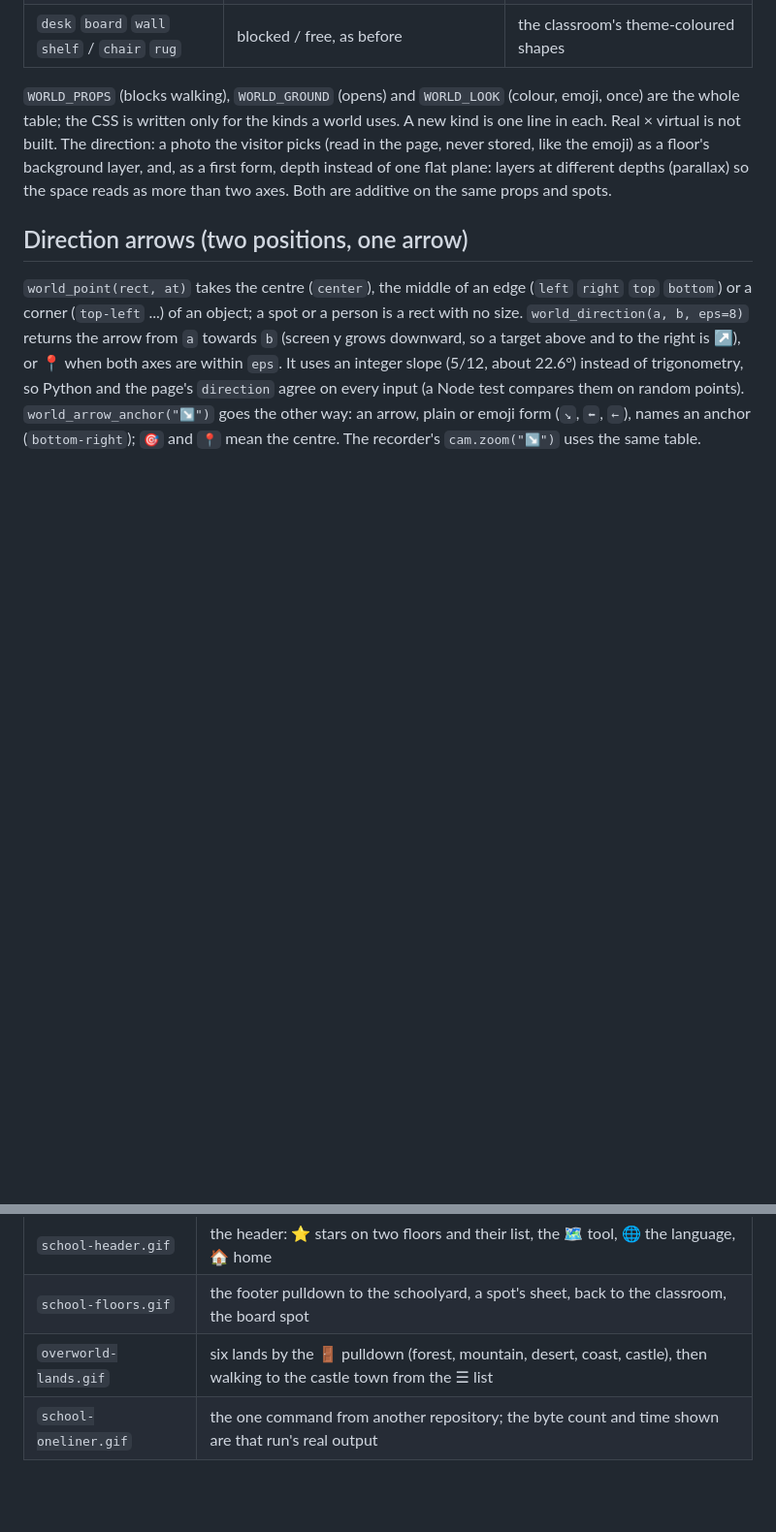
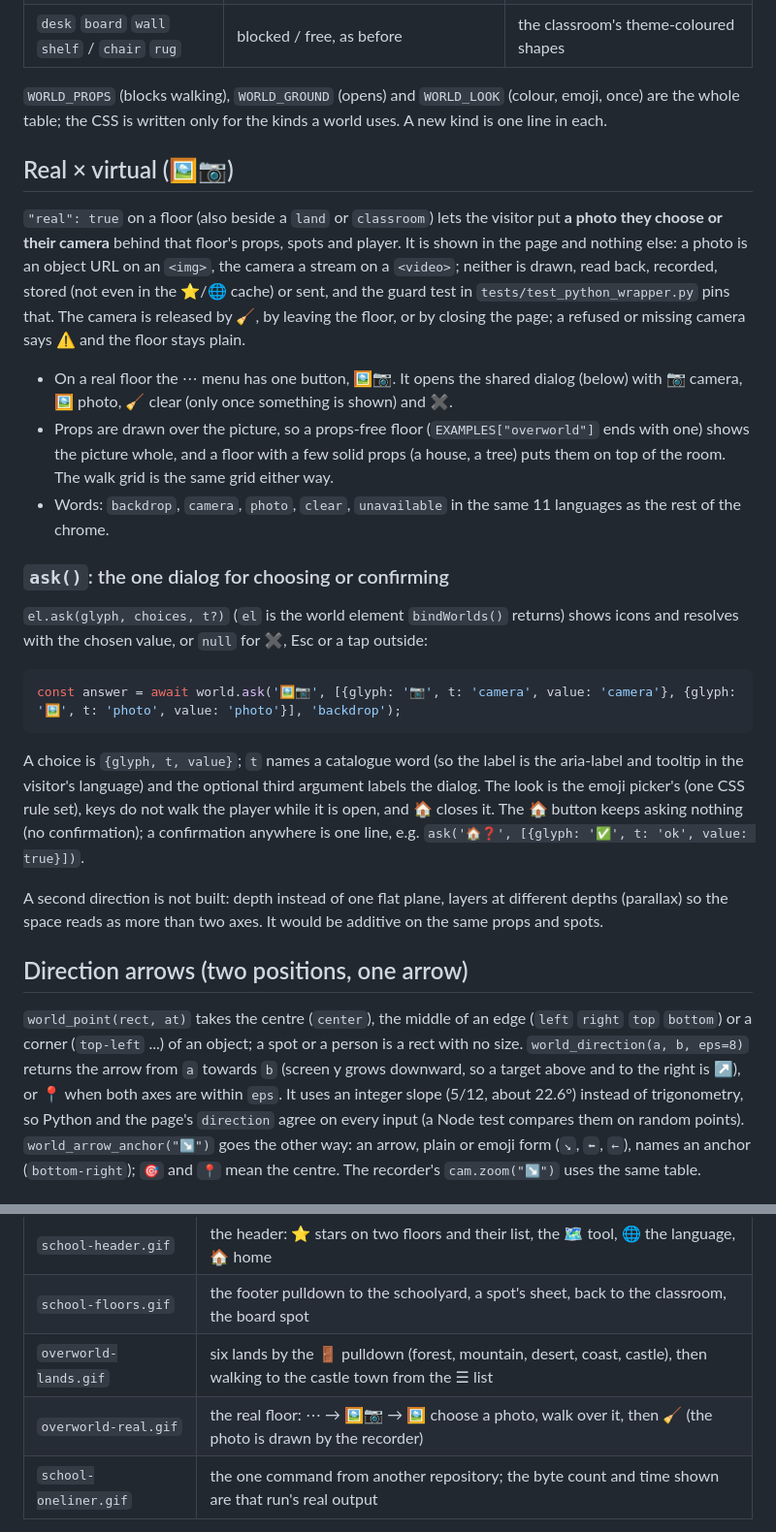
Before and after one commit to myon-bioinformatics/web-ui, a Markdown page: docs/world-classroom.md, 2 parts joined by grey strips. Shown at 97% size. Drawn GitHub-style; blank space fills up the shorter version.

````diff
--- a/docs/world-classroom.md
+++ b/docs/world-classroom.md
@@ -121,9 +121,33 @@ The representation changes by swapping objects, not code: the prop kinds of any
 | `desk` `board` `wall` `shelf` / `chair` `rug` | blocked / free, as before | the classroom's theme-coloured shapes |
 
 `WORLD_PROPS` (blocks walking), `WORLD_GROUND` (opens) and `WORLD_LOOK` (colour, emoji, once) are the whole table; the CSS is written only for the kinds a
-world uses. A new kind is one line in each. Real × virtual is not built. The direction: a photo the visitor picks (read in the page, never stored, like the emoji) as a floor's
-background layer, and, as a first form, depth instead of one flat plane: layers at different depths (parallax) so the space reads as more than two
-axes. Both are additive on the same props and spots.
+world uses. A new kind is one line in each.
+
+## Real × virtual (🖼️📷)
+
+`"real": true` on a floor (also beside a `land` or `classroom`) lets the visitor put **a photo they choose or their camera** behind that floor's props, spots and
+player. It is shown in the page and nothing else: a photo is an object URL on an `<img>`, the camera a stream on a `<video>`; neither is drawn, read back,
+recorded, stored (not even in the ⭐/🌐 cache) or sent, and the guard test in `tests/test_python_wrapper.py` pins that. The camera is released by 🧹, by
+leaving the floor, or by closing the page; a refused or missing camera says ⚠️ and the floor stays plain.
+
+* On a real floor the ⋯ menu has one button, 🖼️📷. It opens the shared dialog (below) with 📷 camera, 🖼️ photo, 🧹 clear (only once something is shown) and ✖️.
+* Props are drawn over the picture, so a props-free floor (`EXAMPLES["overworld"]` ends with one) shows the picture whole, and a floor with a few solid props
+  (a house, a tree) puts them on top of the room. The walk grid is the same grid either way.
+* Words: `backdrop`, `camera`, `photo`, `clear`, `unavailable` in the same 11 languages as the rest of the chrome.
+
+### `ask()`: the one dialog for choosing or confirming
+
+`el.ask(glyph, choices, t?)` (`el` is the world element `bindWorlds()` returns) shows icons and resolves with the chosen value, or `null` for ✖️, Esc or a tap outside:
+
+```js
+const answer = await world.ask('🖼️📷', [{glyph: '📷', t: 'camera', value: 'camera'}, {glyph: '🖼️', t: 'photo', value: 'photo'}], 'backdrop');
+```
+
+A choice is `{glyph, t, value}`; `t` names a catalogue word (so the label is the aria-label and tooltip in the visitor's language) and the optional third
+argument labels the dialog. The look is the emoji picker's (one CSS rule set), keys do not walk the player while it is open, and 🏠 closes it. The 🏠 button keeps
+asking nothing (no confirmation); a confirmation anywhere is one line, e.g. `ask('🏠❓', [{glyph: '✅', t: 'ok', value: true}])`.
+
+A second direction is not built: depth instead of one flat plane, layers at different depths (parallax) so the space reads as more than two axes. It would be additive on the same props and spots.
 
 ## Direction arrows (two positions, one arrow)
 
@@ -173,6 +197,7 @@ python tool/record_demo.py docs/demo --only keys tap --force --width 400
 | `school-header.gif` | the header: ⭐ stars on two floors and their list, the 🗺️ tool, 🌐 the language, 🏠 home |
 | `school-floors.gif` | the footer pulldown to the schoolyard, a spot's sheet, back to the classroom, the board spot |
 | `overworld-lands.gif` | six lands by the 🚪 pulldown (forest, mountain, desert, coast, castle), then walking to the castle town from the ☰ list |
+| `overworld-real.gif` | the real floor: ⋯ → 🖼️📷 → 🖼️ choose a photo, walk over it, then 🧹 (the photo is drawn by the recorder) |
 | `school-oneliner.gif` | the one command from another repository; the byte count and time shown are that run's real output |
 
 A scene may end with `cam.zoom((x, y))` (or an anchor name or arrow emoji such as `cam.zoom("↘️")`): a smooth zoom toward that point that stays (the easing of Ironmate's `png_zoom_gif.py`, taken into this
````
Also changed, not shown: README.md (+3 -1 lines), docs/demo/overworld-real.gif (added), 6 other files.
